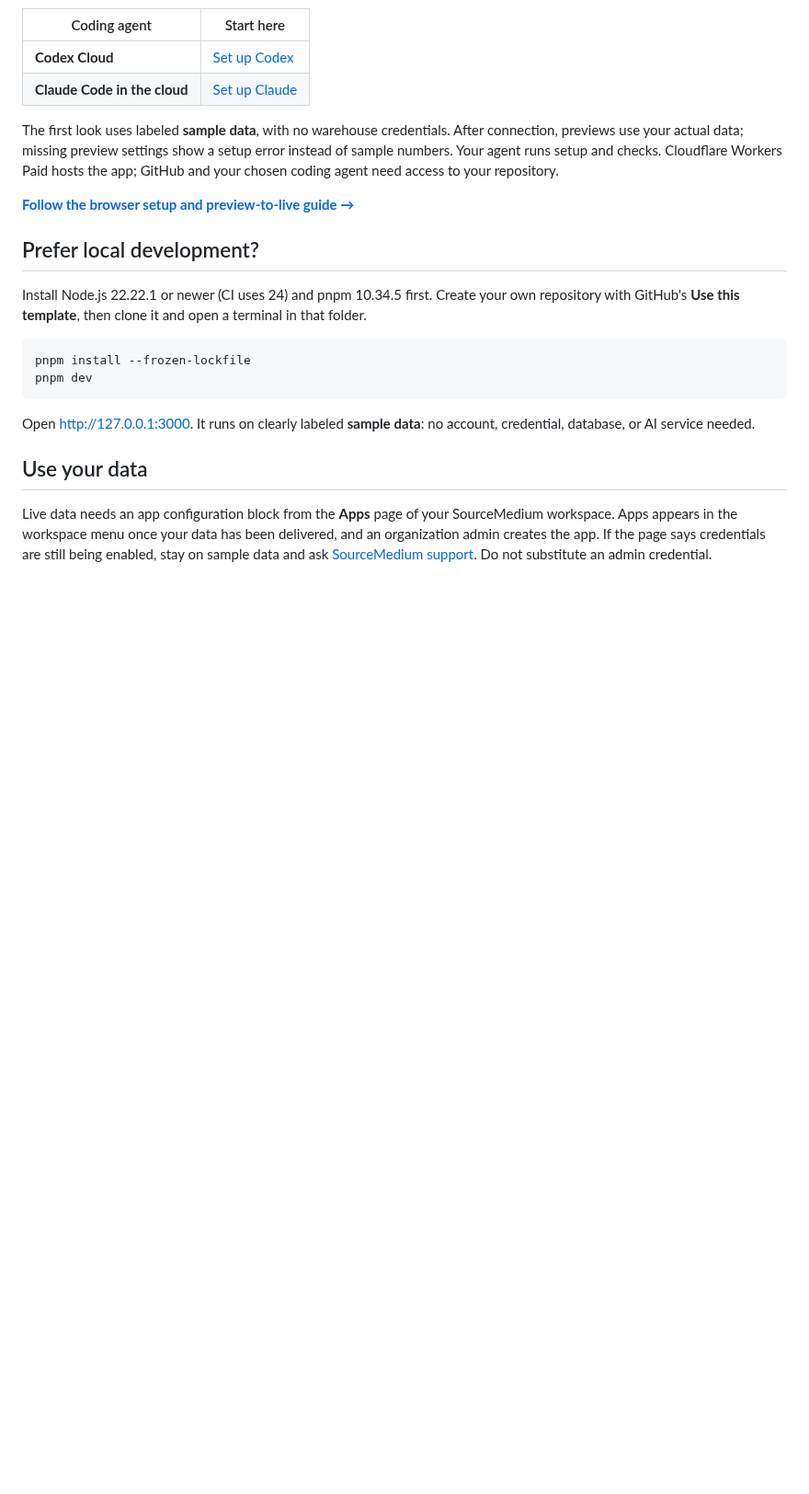
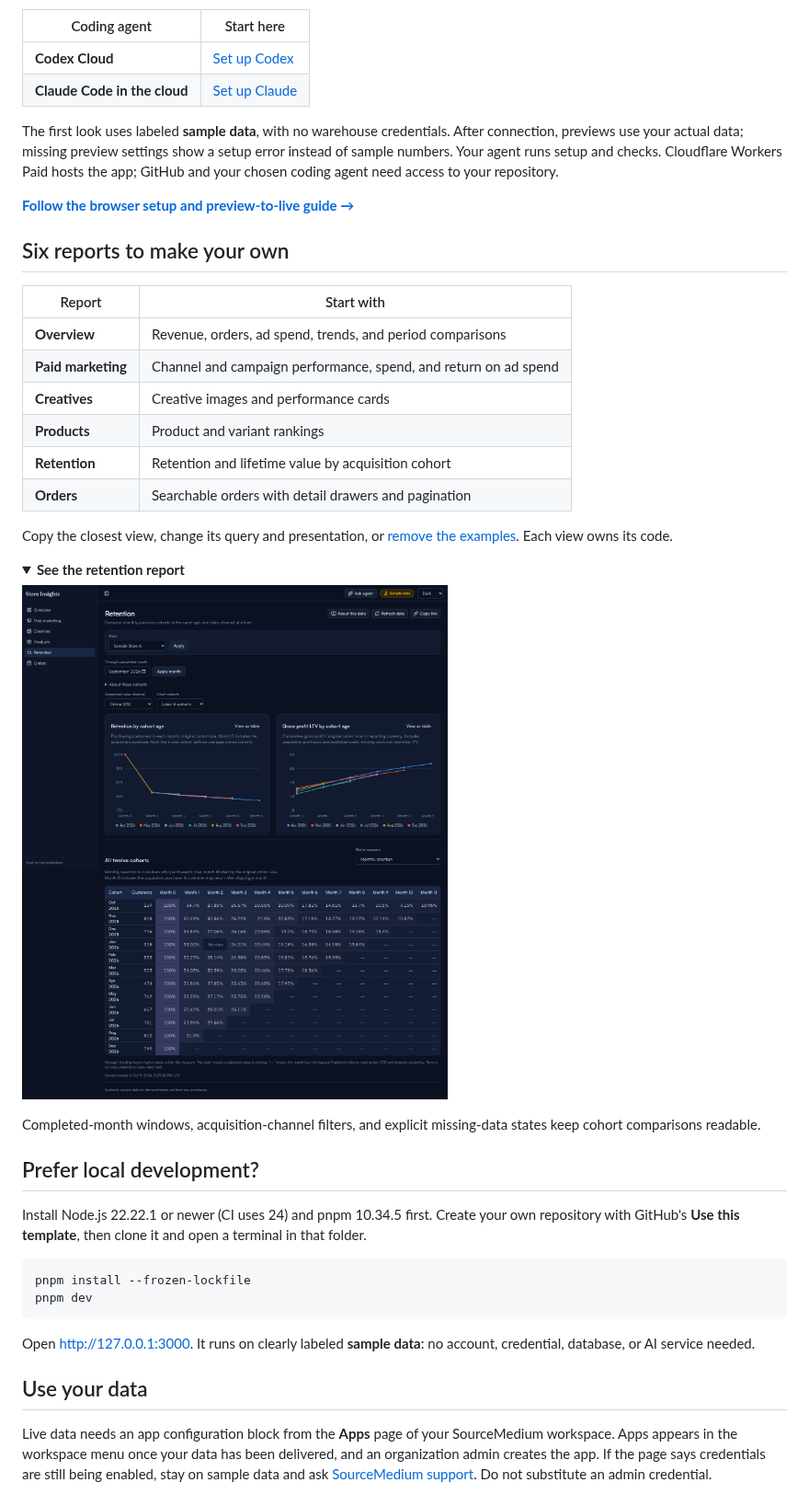
Before and after one commit to source-medium/sm-app-template, a Markdown page: README.md, the part around one of its changes. Shown at 92% size. Drawn GitHub-style; pictures changed too: docs/images/retention.png (added); folded sections open; blank space fills up the shorter version.

```diff
--- a/README.md
+++ b/README.md
@@ -30,6 +42,30 @@ Cloudflare Workers Paid hosts the app; GitHub and your
 chosen coding agent need access to your repository.
 
 **[Follow the browser setup and preview-to-live guide →](docs/cloud.md)**
+
+## Six reports to make your own
+
+| Report             | Start with                                                      |
+| ------------------ | --------------------------------------------------------------- |
+| **Overview**       | Revenue, orders, ad spend, trends, and period comparisons       |
+| **Paid marketing** | Channel and campaign performance, spend, and return on ad spend |
+| **Creatives**      | Creative images and performance cards                           |
+| **Products**       | Product and variant rankings                                    |
+| **Retention**      | Retention and lifetime value by acquisition cohort              |
+| **Orders**         | Searchable orders with detail drawers and pagination            |
+
+Copy the closest view, change its query and presentation, or
+[remove the examples](docs/removing-the-example.md). Each view owns its code.
+
+<details>
+<summary><strong>See the retention report</strong></summary>
+
+![Retention report showing monthly acquisition cohorts and lifetime value, using synthetic sample data.](docs/images/retention.png)
+
+Completed-month windows, acquisition-channel filters, and explicit missing-data
+states keep cohort comparisons readable.
+
+</details>
 
 ## Prefer local development?
 
```
Also changed, not shown: other parts of README.md (+27 -10 lines), docs/release-readiness.md (+15 -0 lines), docs/images/ask-agent.png (added), docs/images/overview-dark.png (added), docs/images/overview-light.png (added).
